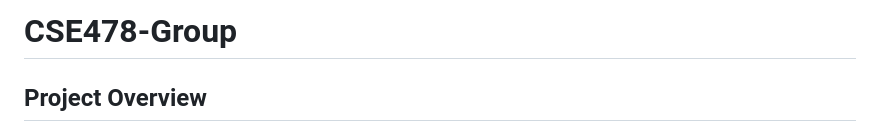
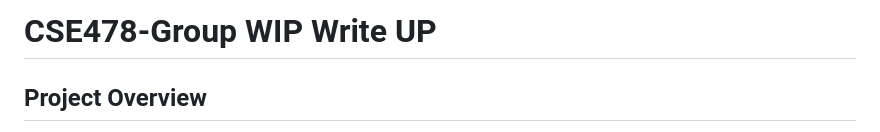
Before and after one commit to XTC333/CSE478-Group, a Markdown page: README.md, the part around the change. Rendered like a GitHub page.

```diff
--- a/README.md
+++ b/README.md
@@ -1,4 +1,4 @@
-# CSE478-Group
+# CSE478-Group WIP Write UP
 
 
 ## Project Overview
```
